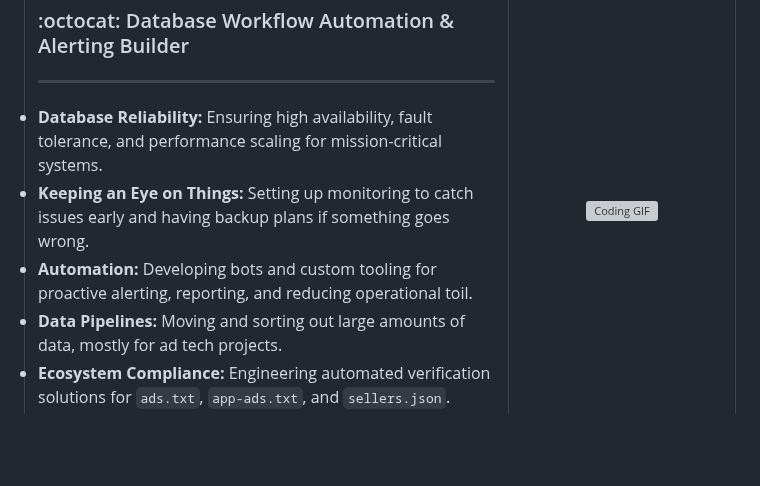
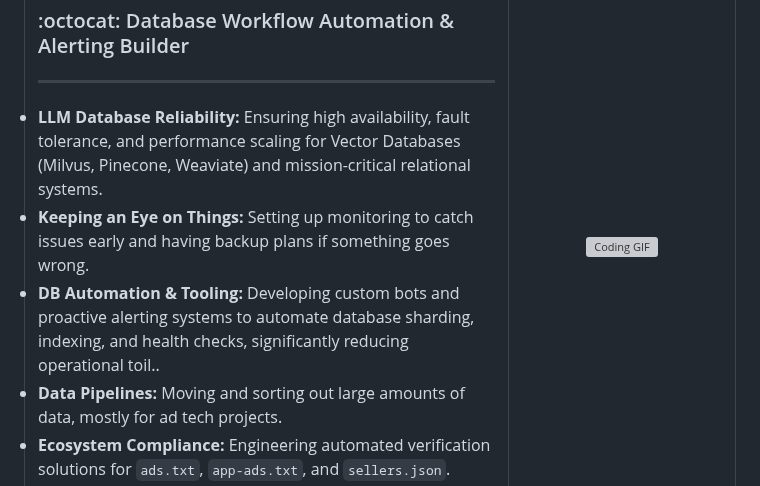
Before and after one commit to OstinUA/OstinUA, a Markdown page: README.md, the part around the change. GitHub-like rendering; blank space fills up the shorter version; grey boxes are pictures that could not be loaded.

```diff
--- a/README.md
+++ b/README.md
@@ -5,9 +5,9 @@
          :octocat: Database Workflow Automation & Alerting Builder
           <hr>
         </h3>
-        <li><strong>Database Reliability:</strong> Ensuring high availability, fault tolerance, and performance scaling for mission-critical systems.</li>
+        <li><strong>LLM Database Reliability:</strong> Ensuring high availability, fault tolerance, and performance scaling for Vector Databases (Milvus, Pinecone, Weaviate) and mission-critical relational systems.</li>
         <li><strong>Keeping an Eye on Things:</strong> Setting up monitoring to catch issues early and having backup plans if something goes wrong.</li>
-        <li><strong>Automation:</strong> Developing bots and custom tooling for proactive alerting, reporting, and reducing operational toil.</li>
+        <li><strong>DB Automation & Tooling: </strong> Developing custom bots and proactive alerting systems to automate database sharding, indexing, and health checks, significantly reducing operational toil..</li>
         <li><strong>Data Pipelines:</strong> Moving and sorting out large amounts of data, mostly for ad tech projects.</li>
         <li><strong>Ecosystem Compliance:</strong> Engineering automated verification solutions for <code>ads.txt</code>, <code>app-ads.txt</code>, and <code>sellers.json</code>.</li>
       </ul><br>
```
